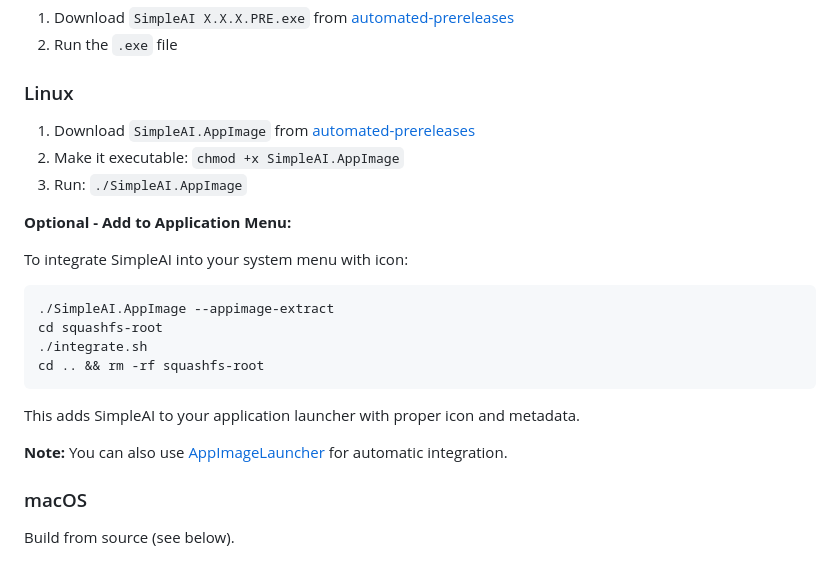
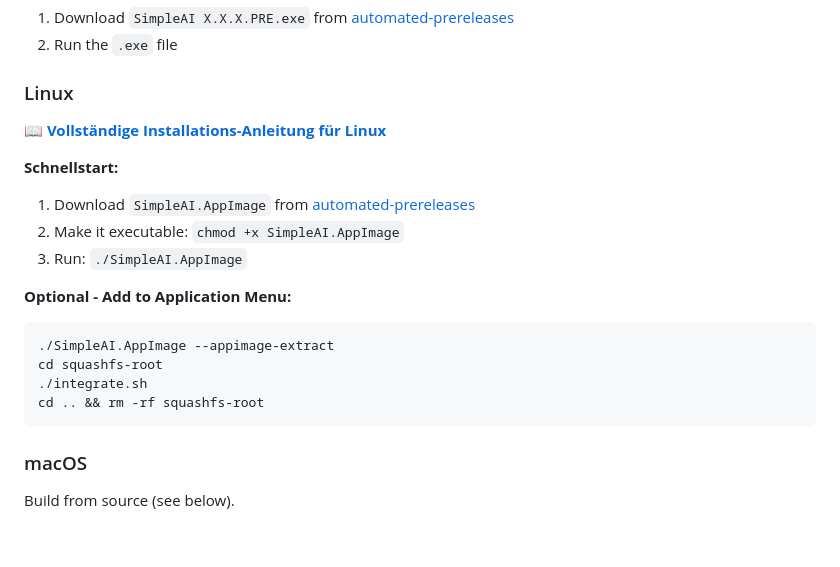
Before and after one commit to chrilep/SimpleAI, a Markdown page: README.md, the part around the change. Drawn GitHub-style; blank space fills up the shorter version.

````diff
--- a/README.md
+++ b/README.md
@@ -38,13 +38,15 @@ SimpleAI is a cross-platform desktop application built with [Wails](https://wail
 
 ### Linux
 
+**📖 [Vollständige Installations-Anleitung für Linux](INSTALL_LINUX.md)**
+
+**Schnellstart:**
+
 1. Download `SimpleAI.AppImage` from [automated-prereleases](automated-prereleases/)
 2. Make it executable: `chmod +x SimpleAI.AppImage`
 3. Run: `./SimpleAI.AppImage`
 
 **Optional - Add to Application Menu:**
-
-To integrate SimpleAI into your system menu with icon:
 
 ```bash
 ./SimpleAI.AppImage --appimage-extract
@@ -52,10 +54,6 @@ cd squashfs-root
 ./integrate.sh
 cd .. && rm -rf squashfs-root
 ```
-
-This adds SimpleAI to your application launcher with proper icon and metadata.
-
-**Note:** You can also use [AppImageLauncher](https://github.com/TheAssassin/AppImageLauncher) for automatic integration.
 
 ### macOS
 
````
Also changed, not shown: INSTALL_LINUX.md (added, +173 -0 lines).
